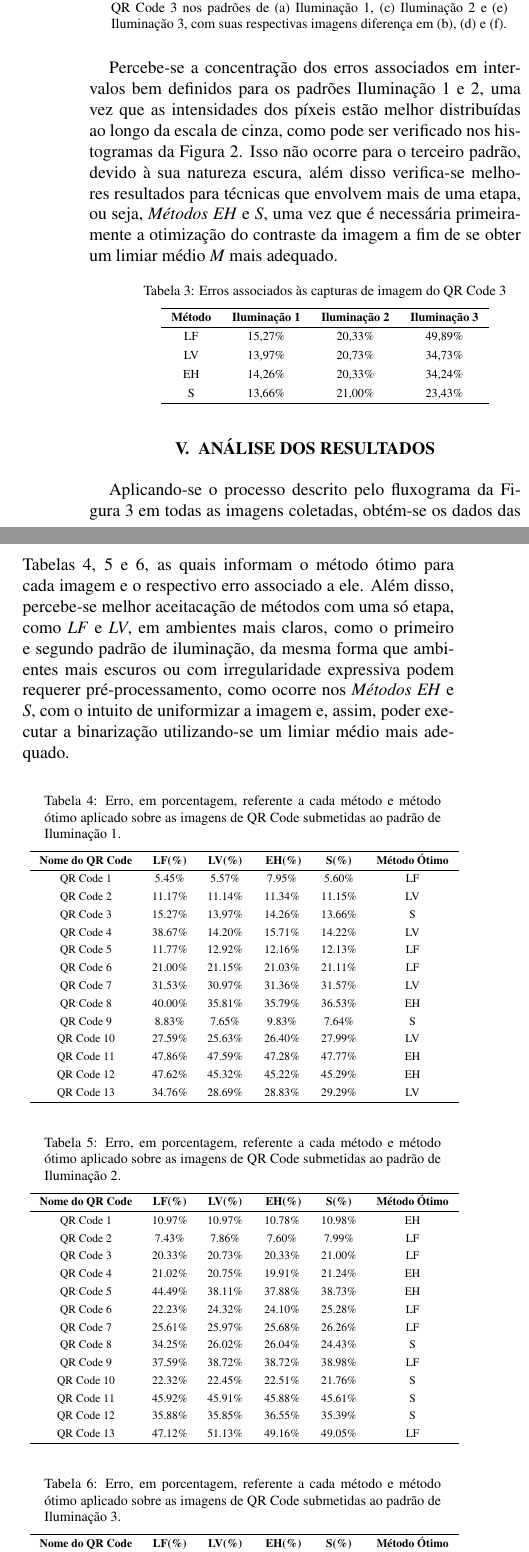
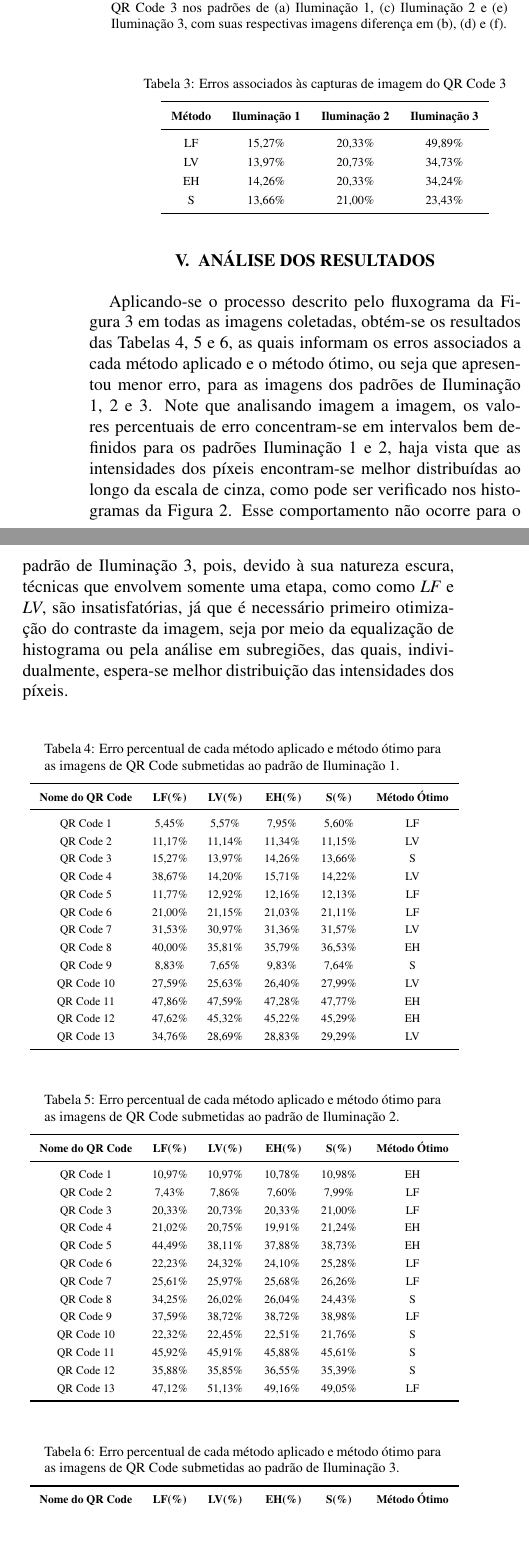
Before and after one commit to LeslyMontufar/qrcode, a LaTeX document (artigo/artigo.tex): two parts of the columns of page 6 of 7, joined at a grey line, cut so that both start at the same text, the shorter picture padded with empty space. Compiled offline with pdfLaTeX.

Commit message:
Correcoes feitas, amanha otimizar a escrita, simples mas elaborado

```diff
--- a/artigo/artigo.tex
+++ b/artigo/artigo.tex
@@ -10,6 +10,7 @@
 %\usepackage{subcaption}
 \usepackage{hyperref}%
 \usepackage{array}
+\usepackage{booktabs}
 %\usepackage{wrapfig}
 %%===========================
 
@@ -300,30 +293,30 @@ A aplicação dos diferentes métodos de binarização desenvolvidos e a subsequ
 \caption{Imagens resultantes da Binarização em Sub-regiões para o QR Code 3 nos padrões de (a) Iluminação 1, (c) Iluminação 2 e (e) Iluminação 3, com suas respectivas imagens diferença em (b), (d) e (f).} \label{figS}
 \end{minipage}
 
-\vspace{0.5cm}
-Percebe-se a concentração dos erros associados em intervalos bem definidos para os padrões Iluminação 1 e 2, uma vez que as intensidades dos píxeis estão melhor distribuídas ao longo da escala de cinza, como pode ser verificado nos histogramas da Figura \ref{exemplo}. Isso não ocorre para o terceiro padrão, devido à sua natureza escura, além disso verifica-se melhores resultados para técnicas que envolvem mais de uma etapa, ou seja, \emph{Métodos EH} e \emph{S}, uma vez que é necessária primeiramente a otimização do contraste da imagem a fim de se obter um limiar médio $M$ mais adequado.
-
-\vspace{0.3cm}
+\vspace{0.8cm}
 \begin{minipage}[h]{\columnwidth}
 \begin{scriptsize}
 \def\arraystretch{1.35}
     \captionsetup{type=table}
     \begin{center}
     \caption{Erros associados às capturas de imagem do QR Code 3} \label{tabela-erros} \vspace{-0.2cm}
-    \begin{tabular}{ c  c  c  c } \hline
-    \textbf{Método}&  \textbf{Iluminação 1}& \textbf{Iluminação 2}& \textbf{Iluminação 3}\\\hline
+    \begin{tabular}{ c  c  c  c } \toprule
+    \textbf{Método}&  \textbf{Iluminação 1}& \textbf{Iluminação 2}& \textbf{Iluminação 3}\\\midrule
      LF & 15,27\% & 20,33\% & 49,89\%\\
      LV & 13,97\% & 20,73\% & 34,73\%\\
      EH & 14,26\% & 20,33\% & 34,24\%\\
-     S   & 13,66\% & 21,00\% & 23,43\%\\\hline
+     S   & 13,66\% & 21,00\% & 23,43\%\\\bottomrule
     \end{tabular}
    \end{center}
 \end{scriptsize}
 \end{minipage}
 
+\section{Análise dos resultados} \label{resultados}
+Aplicando-se o processo descrito pelo fluxograma da Figura \ref{fluxograma} em todas as imagens coletadas, obtém-se os resultados das Tabelas \ref{tabP1}, \ref{tabP2} e \ref{tabP3}, as quais informam os erros associados a cada método aplicado e o método ótimo, ou seja que apresentou menor erro, para as imagens dos padrões de Iluminação 1, 2 e 3. Note que analisando imagem a imagem, os valores percentuais de erro concentram-se em intervalos bem definidos para os padrões Iluminação 1 e 2, haja vista que as intensidades dos píxeis encontram-se melhor distribuídas ao longo da escala de cinza, como pode ser verificado nos histogramas da Figura \ref{exemplo}. Esse comportamento não ocorre para o padrão de Iluminação 3, pois, devido à sua natureza escura, técnicas que envolvem somente uma etapa, como como \emph{LF} e \emph{LV}, são insatisfatórias, já que é necessário primeiro otimização do contraste da imagem, seja por meio da equalização de histograma ou pela análise em subregiões, das quais, individualmente, espera-se melhor distribuição das intensidades dos píxeis.
 
-\section{Análise dos resultados} \label{resultados}
-Aplicando-se o processo descrito pelo fluxograma da Figura \ref{fluxograma} em todas as imagens coletadas, obtém-se os dados das Tabelas \ref{tabP1}, \ref{tabP2} e \ref{tabP3}, as quais informam o método ótimo para cada imagem e o respectivo erro associado a ele. Além disso, percebe-se melhor aceitacação de métodos com uma só etapa, como \emph{LF} e \emph{LV}, em ambientes mais claros, como o primeiro e segundo padrão de iluminação, da mesma forma que ambientes mais escuros ou com irregularidade expressiva podem requerer pré-processamento, como ocorre nos \emph{Métodos EH} e \emph{S}, com o intuito de uniformizar a imagem e, assim, poder executar a binarização utilizando-se um limiar médio mais adequado.
+\begin{comment}
+Além disso, percebe-se melhor aceitação de métodos com uma só etapa, como \emph{LF} e \emph{LV}, em ambientes mais claros, como o primeiro e segundo padrão de iluminação, da mesma forma que ambientes mais escuros ou com irregularidade expressiva podem requerer pré-processamento, como ocorre nos \emph{Métodos EH} e \emph{S}, com o intuito de uniformizar a imagem e, assim, poder executar a binarização utilizando-se um limiar médio mais adequado.
+\end{comment}
 
 \vspace{0.5cm}
 \hspace{-0.38cm}
@@ -331,23 +324,23 @@ Aplicando-se o processo descrito pelo fluxograma da Figura \ref{fluxograma} em t
 \begin{scriptsize}
 \def\arraystretch{1.35}
 \captionsetup{type=table}
-\caption{Erro, em porcentagem, referente a cada método e método ótimo aplicado sobre as imagens de QR Code submetidas ao padrão de Iluminação 1.} \label{tabP1} \vspace{-0.2cm}
+\caption{Erro percentual de cada método aplicado e método ótimo para as imagens de QR Code submetidas ao padrão de Iluminação 1.} \label{tabP1} \vspace{-0.2cm}
 \resizebox{\textwidth}{!}{ %
-\begin{tabular}{c c c c c c} \hline
-\textbf{Nome do QR Code}&\textbf{LF(\%)}&\textbf{LV(\%)}&\textbf{ EH(\%)}&\textbf{S(\%)}&\textbf{Método Ótimo} \\\hline
-QR Code 1 & 5.45\% & 5.57\% & 7.95\% & 5.60\% & LF \\
-QR Code 2 & 11.17\% & 11.14\% & 11.34\% & 11.15\% & LV \\
-QR Code 3 & 15.27\% & 13.97\% & 14.26\% & 13.66\% & S \\
-QR Code 4 & 38.67\% & 14.20\% & 15.71\% & 14.22\% & LV \\
-QR Code 5 & 11.77\% & 12.92\% & 12.16\% & 12.13\% & LF \\
-QR Code 6 & 21.00\% & 21.15\% & 21.03\% & 21.11\% & LF \\
-QR Code 7 & 31.53\% & 30.97\% & 31.36\% & 31.57\% & LV \\
-QR Code 8 & 40.00\% & 35.81\% & 35.79\% & 36.53\% & EH \\
-QR Code 9 & 8.83\% & 7.65\% & 9.83\% & 7.64\% & S \\
-QR Code 10 & 27.59\% & 25.63\% & 26.40\% & 27.99\% & LV \\
-QR Code 11 & 47.86\% & 47.59\% & 47.28\% & 47.77\% & EH \\
-QR Code 12 & 47.62\% & 45.32\% & 45.22\% & 45.29\% & EH \\
-QR Code 13 & 34.76\% & 28.69\% & 28.83\% & 29.29\% & LV \\\hline
+\begin{tabular}{c c c c c c} \toprule
+\textbf{Nome do QR Code}&\textbf{LF(\%)}&\textbf{LV(\%)}&\textbf{ EH(\%)}&\textbf{S(\%)}&\textbf{Método Ótimo} \\\midrule
+QR Code 1 & 5,45\% & 5,57\% & 7,95\% & 5,60\% & LF \\
+QR Code 2 & 11,17\% & 11,14\% & 11,34\% & 11,15\% & LV \\
+QR Code 3 & 15,27\% & 13,97\% & 14,26\% & 13,66\% & S \\
+QR Code 4 & 38,67\% & 14,20\% & 15,71\% & 14,22\% & LV \\
+QR Code 5 & 11,77\% & 12,92\% & 12,16\% & 12,13\% & LF \\
+QR Code 6 & 21,00\% & 21,15\% & 21,03\% & 21,11\% & LF \\
+QR Code 7 & 31,53\% & 30,97\% & 31,36\% & 31,57\% & LV \\
+QR Code 8 & 40,00\% & 35,81\% & 35,79\% & 36,53\% & EH \\
+QR Code 9 & 8,83\% & 7,65\% & 9,83\% & 7,64\% & S \\
+QR Code 10 & 27,59\% & 25,63\% & 26,40\% & 27,99\% & LV \\
+QR Code 11 & 47,86\% & 47,59\% & 47,28\% & 47,77\% & EH \\
+QR Code 12 & 47,62\% & 45,32\% & 45,22\% & 45,29\% & EH \\
+QR Code 13 & 34,76\% & 28,69\% & 28,83\% & 29,29\% & LV \\\bottomrule
 \end{tabular}%
 }
 \end{scriptsize}
@@ -359,23 +352,23 @@ QR Code 13 & 34.76\% & 28.69\% & 28.83\% & 29.29\% & LV \\\hline
 \begin{scriptsize}
 \def\arraystretch{1.35}
 \captionsetup{type=table}
-\caption{Erro, em porcentagem, referente a cada método e método ótimo aplicado sobre as imagens de QR Code submetidas ao padrão de Iluminação 2.} \label{tabP2} \vspace{-0.2cm}
+\caption{Erro percentual de cada método aplicado e método ótimo para as imagens de QR Code submetidas ao padrão de Iluminação 2.} \label{tabP2} \vspace{-0.2cm}
 \resizebox{\textwidth}{!}{ %
-\begin{tabular}{c c c c c c} \hline
-\textbf{Nome do QR Code}&\textbf{LF(\%)}&\textbf{LV(\%)}&\textbf{ EH(\%)}&\textbf{S(\%)}&\textbf{Método Ótimo} \\\hline
-QR Code 1 & 10.97\% & 10.97\% & 10.78\% & 10.98\% & EH \\
-QR Code 2 & 7.43\% & 7.86\% & 7.60\% & 7.99\% & LF \\
-QR Code 3 & 20.33\% & 20.73\% & 20.33\% & 21.00\% & LF \\
-QR Code 4 & 21.02\% & 20.75\% & 19.91\% & 21.24\% & EH \\
-QR Code 5 & 44.49\% & 38.11\% & 37.88\% & 38.73\% & EH \\
-QR Code 6 & 22.23\% & 24.32\% & 24.10\% & 25.28\% & LF \\
-QR Code 7 & 25.61\% & 25.97\% & 25.68\% & 26.26\% & LF \\
-QR Code 8 & 34.25\% & 26.02\% & 26.04\% & 24.43\% & S \\
-QR Code 9 & 37.59\% & 38.72\% & 38.72\% & 38.98\% & LF \\
-QR Code 10 & 22.32\% & 22.45\% & 22.51\% & 21.76\% & S \\
-QR Code 11 & 45.92\% & 45.91\% & 45.88\% & 45.61\% & S \\
-QR Code 12 & 35.88\% & 35.85\% & 36.55\% & 35.39\% & S \\
-QR Code 13 & 47.12\% & 51.13\% & 49.16\% & 49.05\% & LF \\\hline
+\begin{tabular}{c c c c c c} \toprule
+\textbf{Nome do QR Code}&\textbf{LF(\%)}&\textbf{LV(\%)}&\textbf{ EH(\%)}&\textbf{S(\%)}&\textbf{Método Ótimo} \\\midrule
+QR Code 1 & 10,97\% & 10,97\% & 10,78\% & 10,98\% & EH \\
+QR Code 2 & 7,43\% & 7,86\% & 7,60\% & 7,99\% & LF \\
+QR Code 3 & 20,33\% & 20,73\% & 20,33\% & 21,00\% & LF \\
+QR Code 4 & 21,02\% & 20,75\% & 19,91\% & 21,24\% & EH \\
+QR Code 5 & 44,49\% & 38,11\% & 37,88\% & 38,73\% & EH \\
+QR Code 6 & 22,23\% & 24,32\% & 24,10\% & 25,28\% & LF \\
+QR Code 7 & 25,61\% & 25,97\% & 25,68\% & 26,26\% & LF \\
+QR Code 8 & 34,25\% & 26,02\% & 26,04\% & 24,43\% & S \\
+QR Code 9 & 37,59\% & 38,72\% & 38,72\% & 38,98\% & LF \\
+QR Code 10 & 22,32\% & 22,45\% & 22,51\% & 21,76\% & S \\
+QR Code 11 & 45,92\% & 45,91\% & 45,88\% & 45,61\% & S \\
+QR Code 12 & 35,88\% & 35,85\% & 36,55\% & 35,39\% & S \\
+QR Code 13 & 47,12\% & 51,13\% & 49,16\% & 49,05\% & LF \\\bottomrule
 \end{tabular}%
 }
 \end{scriptsize}
@@ -387,27 +380,29 @@ QR Code 13 & 47.12\% & 51.13\% & 49.16\% & 49.05\% & LF \\\hline
 \begin{scriptsize}
 \def\arraystretch{1.35}
 \captionsetup{type=table}
-\caption{Erro, em porcentagem, referente a cada método e método ótimo aplicado sobre as imagens de QR Code submetidas ao padrão de Iluminação 3.} \label{tabP3} \vspace{-0.2cm}
+\caption{Erro percentual de cada método aplicado e método ótimo para as imagens de QR Code submetidas ao padrão de Iluminação 3.} \label{tabP3} \vspace{-0.2cm}
 \resizebox{\textwidth}{!}{ %
-\begin{tabular}{c c c c c c} \hline
-\textbf{Nome do QR Code}&\textbf{LF(\%)}&\textbf{LV(\%)}&\textbf{ EH(\%)}&\textbf{S(\%)}&\textbf{Método Ótimo} \\\hline
-QR Code 1 & 50.18\% & 12.95\% & 19.76\% & 10.08\% & S \\
-QR Code 2 & 50.14\% & 17.52\% & 19.01\% & 16.21\% & S \\
-QR Code 3 & 49.89\% & 34.73\% & 34.24\% & 23.43\% & S \\
-QR Code 4 & 50.92\% & 22.52\% & 22.43\% & 11.45\% & S \\
-QR Code 5 & 49.10\% & 37.85\% & 37.80\% & 22.38\% & S \\
-QR Code 6 & 49.44\% & 31.20\% & 31.58\% & 20.69\% & S \\
-QR Code 7 & 48.97\% & 34.08\% & 34.11\% & 31.68\% & S \\
-QR Code 8 & 48.47\% & 19.39\% & 11.75\% & 12.04\% & EH \\
-QR Code 9 & 49.76\% & 26.38\% & 21.33\% & 27.20\% & EH \\
-QR Code 10 & 48.68\% & 25.77\% & 25.27\% & 23.97\% & S \\
-QR Code 11 & 50.53\% & 46.09\% & 46.09\% & 41.15\% & S \\
-QR Code 12 & 49.33\% & 38.25\% & 45.57\% & 47.12\% & LV \\
-QR Code 13 & 49.12\% & 45.98\% & 44.43\% & 28.88\% & S \\\hline
+\begin{tabular}{c c c c c c} \toprule
+\textbf{Nome do QR Code}&\textbf{LF(\%)}&\textbf{LV(\%)}&\textbf{ EH(\%)}&\textbf{S(\%)}&\textbf{Método Ótimo} \\\midrule
+QR Code 1 & 50,18\% & 12,95\% & 19,76\% & 10,08\% & S \\
+QR Code 2 & 50,14\% & 17,52\% & 19,01\% & 16,21\% & S \\
+QR Code 3 & 49,89\% & 34,73\% & 34,24\% & 23,43\% & S \\
+QR Code 4 & 50,92\% & 22,52\% & 22,43\% & 11,45\% & S \\
+QR Code 5 & 49,10\% & 37,85\% & 37,80\% & 22,38\% & S \\
+QR Code 6 & 49,44\% & 31,20\% & 31,58\% & 20,69\% & S \\
+QR Code 7 & 48,97\% & 34,08\% & 34,11\% & 31,68\% & S \\
+QR Code 8 & 48,47\% & 19,39\% & 11,75\% & 12,04\% & EH \\
+QR Code 9 & 49,76\% & 26,38\% & 21,33\% & 27,20\% & EH \\
+QR Code 10 & 48,68\% & 25,77\% & 25,27\% & 23,97\% & S \\
+QR Code 11 & 50,53\% & 46,09\% & 46,09\% & 41,15\% & S \\
+QR Code 12 & 49,33\% & 38,25\% & 45,57\% & 47,12\% & LV \\
+QR Code 13 & 49,12\% & 45,98\% & 44,43\% & 28,88\% & S \\\bottomrule
 \end{tabular}%
 }
 \end{scriptsize}
 \end{minipage}
+
+
 
 \vspace{0.5cm}
 \section{CONCLUSÕES}
```
Also changed, not shown: artigo/artigo.tex (50 more changed lines), 1 other file.
